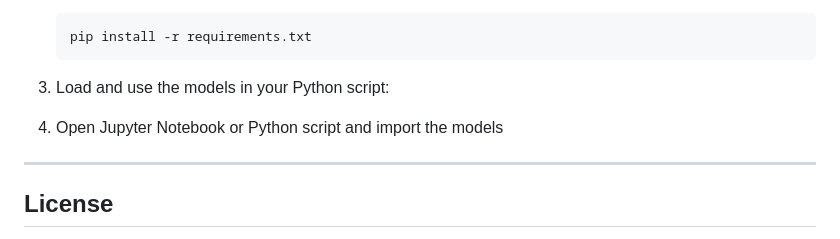
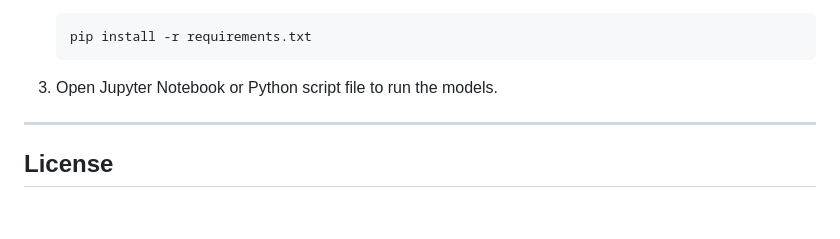
Before and after one commit to KrisnaSantosa15/chillmind-models, a Markdown page: README.md, the part around the change. Rendered like a GitHub page; blank space fills up the shorter version.

Commit message:
docs: change step 3 in installation step readme.md

````diff
--- a/README.md
+++ b/README.md
@@ -58,8 +58,7 @@ To use the ChillMind models, follow these steps:
     pip install -r requirements.txt
     ```
 
-3. Load and use the models in your Python script:
-4. Open Jupyter Notebook or Python script and import the models
+3. Open Jupyter Notebook or Python script file to run the models.
     <!-- ```python
     from chillmind_models import MentalHealthModel, EmotionModel
 
````
